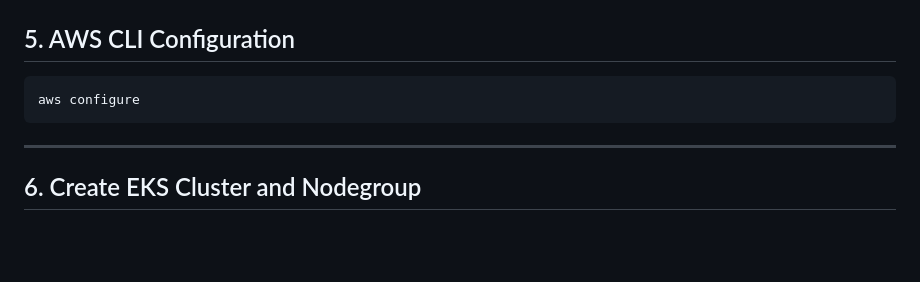
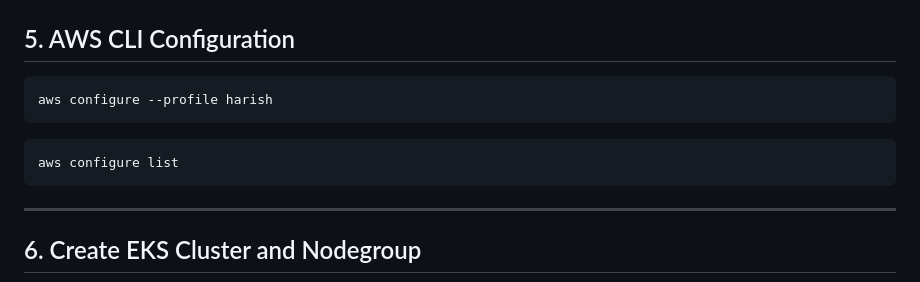
Before and after one commit to harishnshetty/eks-alb-ingress-k8s, a Markdown page: README.md, the part around the change. Drawn GitHub-style; blank space fills up the shorter version.

Commit message:
ingress fixed1

````diff
--- a/README.md
+++ b/README.md
@@ -77,9 +77,11 @@ sudo apt-get install helm
 ## 5. AWS CLI Configuration
 
 ```bash
-aws configure
+aws configure --profile harish
 ```
-
+```bash
+aws configure list
+```
 ---
 
 ## 6. Create EKS Cluster and Nodegroup
````
